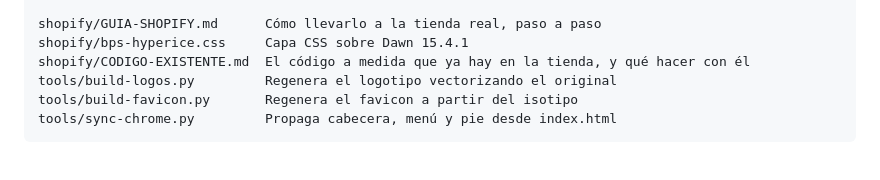
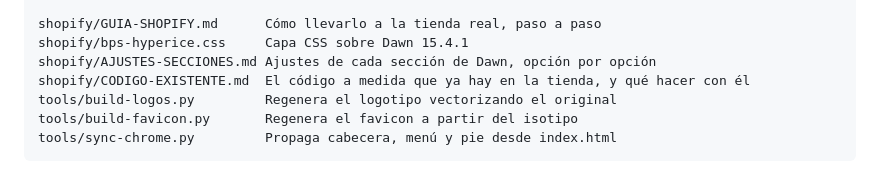
Before and after one commit to robertomarotoromeroav-lang/Web-bps, a Markdown page: README.md, the part around the change. GitHub-like rendering.

```diff
--- a/README.md
+++ b/README.md
@@ -114,6 +114,7 @@ assets/img/                  Logotipo en 4 variantes y favicon en 3 tamaños
 
 shopify/GUIA-SHOPIFY.md      Cómo llevarlo a la tienda real, paso a paso
 shopify/bps-hyperice.css     Capa CSS sobre Dawn 15.4.1
+shopify/AJUSTES-SECCIONES.md Ajustes de cada sección de Dawn, opción por opción
 shopify/CODIGO-EXISTENTE.md  El código a medida que ya hay en la tienda, y qué hacer con él
 tools/build-logos.py         Regenera el logotipo vectorizando el original
 tools/build-favicon.py       Regenera el favicon a partir del isotipo
```
Also changed, not shown: shopify/AJUSTES-SECCIONES.md (added, +315 -0 lines), shopify/GUIA-SHOPIFY.md (+35 -69 lines).
